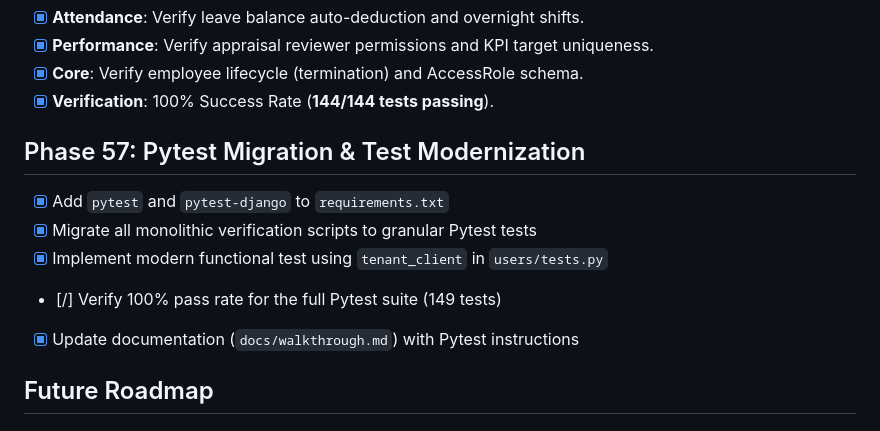
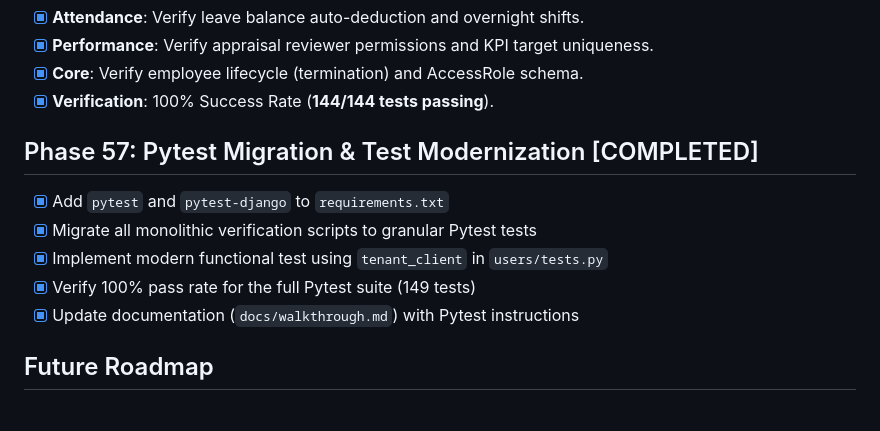
Before and after one commit to afdhalrizki/hrms, a Markdown page: docs/task.md, the part around the change. GitHub-like rendering.

Commit message:
docs: Add a comprehensive checklist for the HRMS SaaS implementation and development.

```diff
--- a/docs/task.md
+++ b/docs/task.md
@@ -215,11 +215,11 @@ This checklist tracks the setup of the Django multi-tenant foundation and the co
 - [x] **Performance**: Verify appraisal reviewer permissions and KPI target uniqueness.
 - [x] **Core**: Verify employee lifecycle (termination) and AccessRole schema.
 - [x] **Verification**: 100% Success Rate (**144/144 tests passing**).
-## Phase 57: Pytest Migration & Test Modernization
+## Phase 57: Pytest Migration & Test Modernization [COMPLETED]
 - [x] Add `pytest` and `pytest-django` to `requirements.txt`
 - [x] Migrate all monolithic verification scripts to granular Pytest tests
 - [x] Implement modern functional test using `tenant_client` in `users/tests.py`
-- [/] Verify 100% pass rate for the full Pytest suite (149 tests)
+- [x] Verify 100% pass rate for the full Pytest suite (149 tests)
 - [x] Update documentation (`docs/walkthrough.md`) with Pytest instructions
 
 ## Future Roadmap
```
